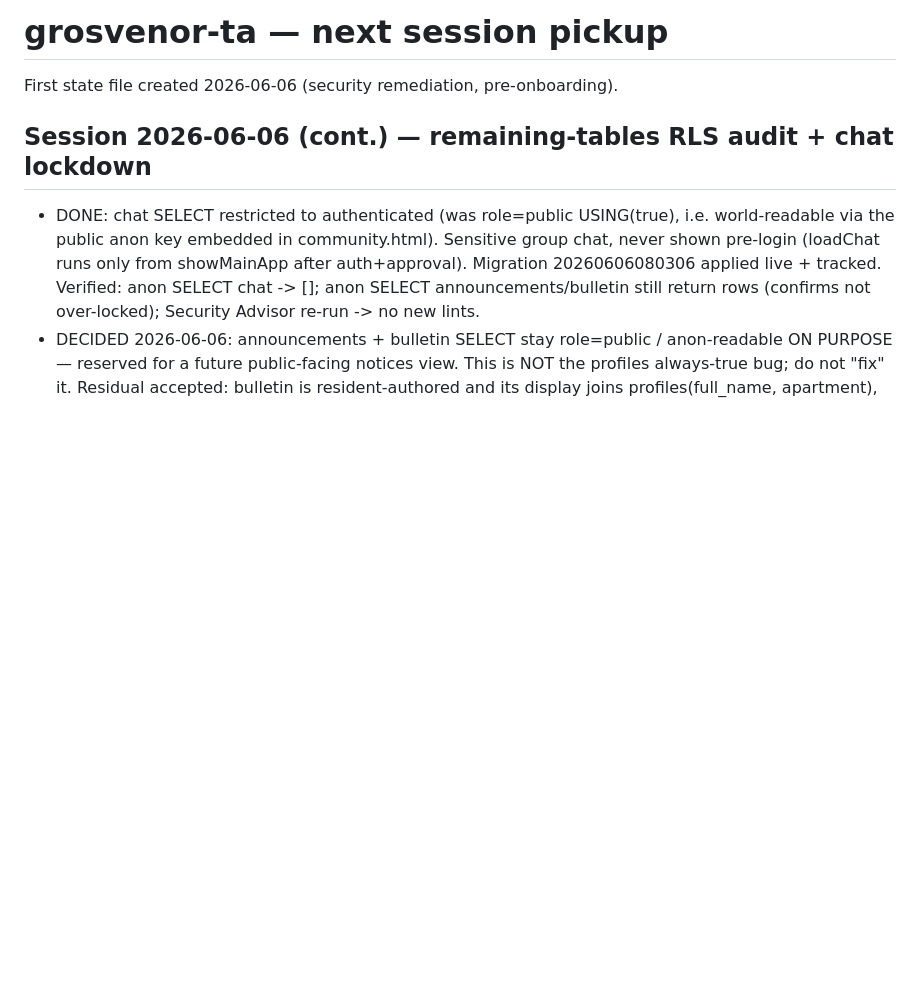
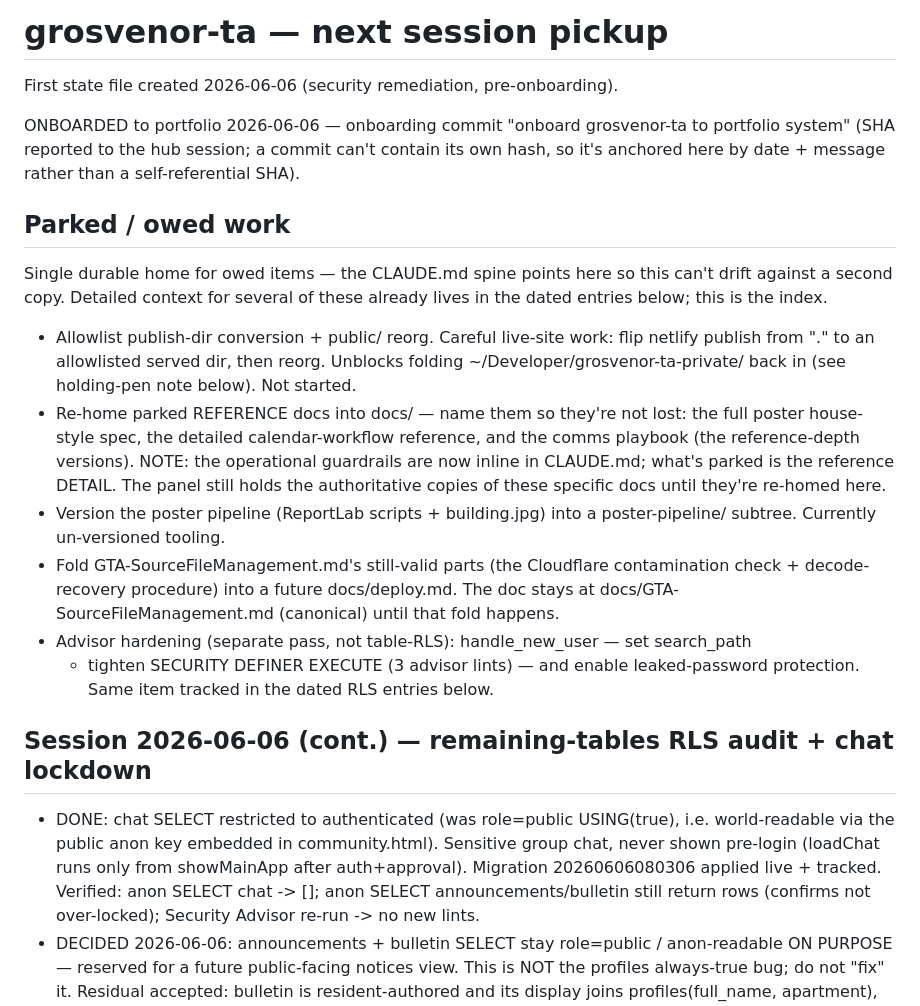
Before and after one commit to kelchert/grosvenor-ta, a Markdown page: docs/next_session.md, the part around the change. Rendered like a GitHub page; blank space fills up the shorter version.

```diff
--- a/docs/next_session.md
+++ b/docs/next_session.md
@@ -1,6 +1,31 @@
 # grosvenor-ta — next session pickup
 
 First state file created 2026-06-06 (security remediation, pre-onboarding).
+
+ONBOARDED to portfolio 2026-06-06 — onboarding commit "onboard grosvenor-ta to
+portfolio system" (SHA reported to the hub session; a commit can't contain its own
+hash, so it's anchored here by date + message rather than a self-referential SHA).
+
+## Parked / owed work
+Single durable home for owed items — the CLAUDE.md spine points here so this can't
+drift against a second copy. Detailed context for several of these already lives in
+the dated entries below; this is the index.
+- Allowlist publish-dir conversion + public/ reorg. Careful live-site work: flip
+  netlify publish from "." to an allowlisted served dir, then reorg. Unblocks folding
+  ~/Developer/grosvenor-ta-private/ back in (see holding-pen note below). Not started.
+- Re-home parked REFERENCE docs into docs/ — name them so they're not lost: the full
+  poster house-style spec, the detailed calendar-workflow reference, and the comms
+  playbook (the reference-depth versions). NOTE: the operational guardrails are now
+  inline in CLAUDE.md; what's parked is the reference DETAIL. The panel still holds the
+  authoritative copies of these specific docs until they're re-homed here.
+- Version the poster pipeline (ReportLab scripts + building.jpg) into a
+  poster-pipeline/ subtree. Currently un-versioned tooling.
+- Fold GTA-SourceFileManagement.md's still-valid parts (the Cloudflare contamination
+  check + decode-recovery procedure) into a future docs/deploy.md. The doc stays at
+  docs/GTA-SourceFileManagement.md (canonical) until that fold happens.
+- Advisor hardening (separate pass, not table-RLS): handle_new_user — set search_path
+  + tighten SECURITY DEFINER EXECUTE (3 advisor lints) — and enable leaked-password
+  protection. Same item tracked in the dated RLS entries below.
 
 ## Session 2026-06-06 (cont.) — remaining-tables RLS audit + chat lockdown
 - DONE: chat SELECT restricted to authenticated (was role=public USING(true), i.e.
```
Also changed, not shown: CLAUDE.md (added, +45 -0 lines), GTA-SourceFileManagement.md (deleted, +0 -49 lines).
